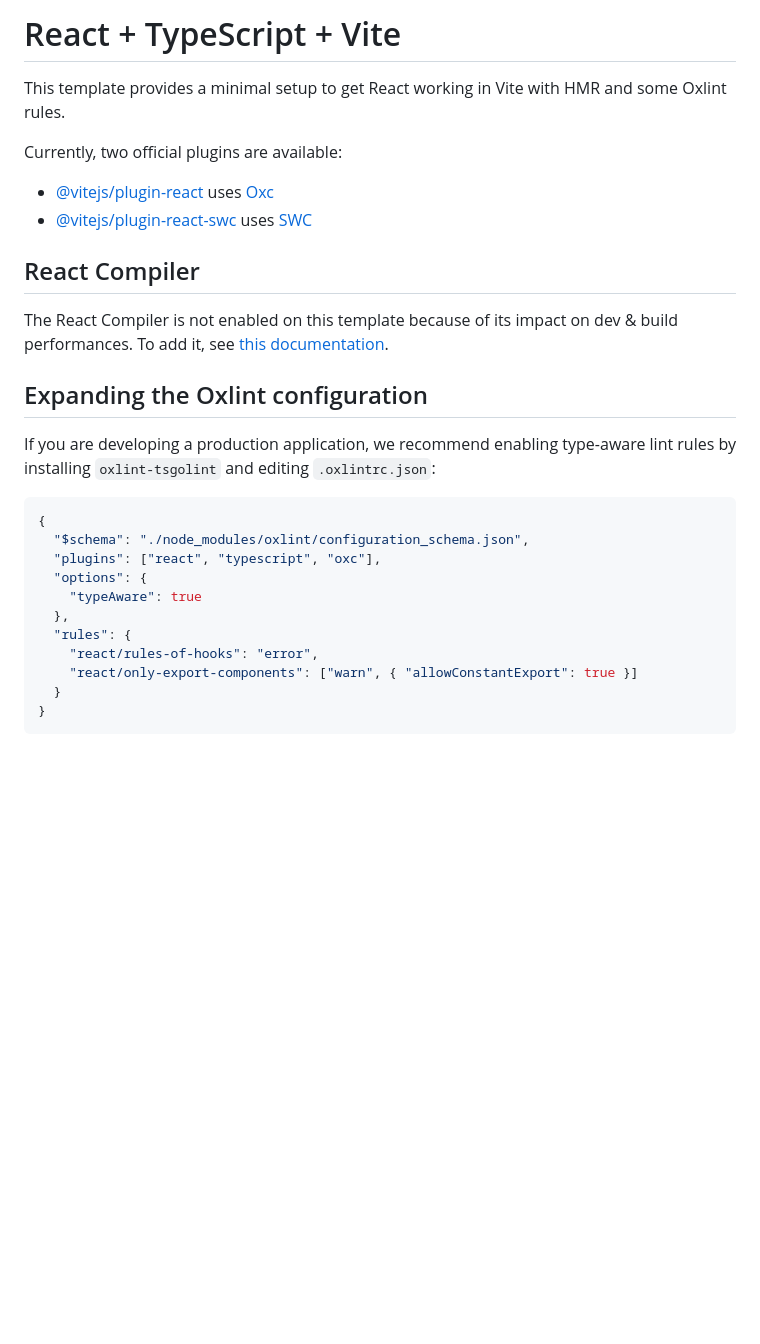
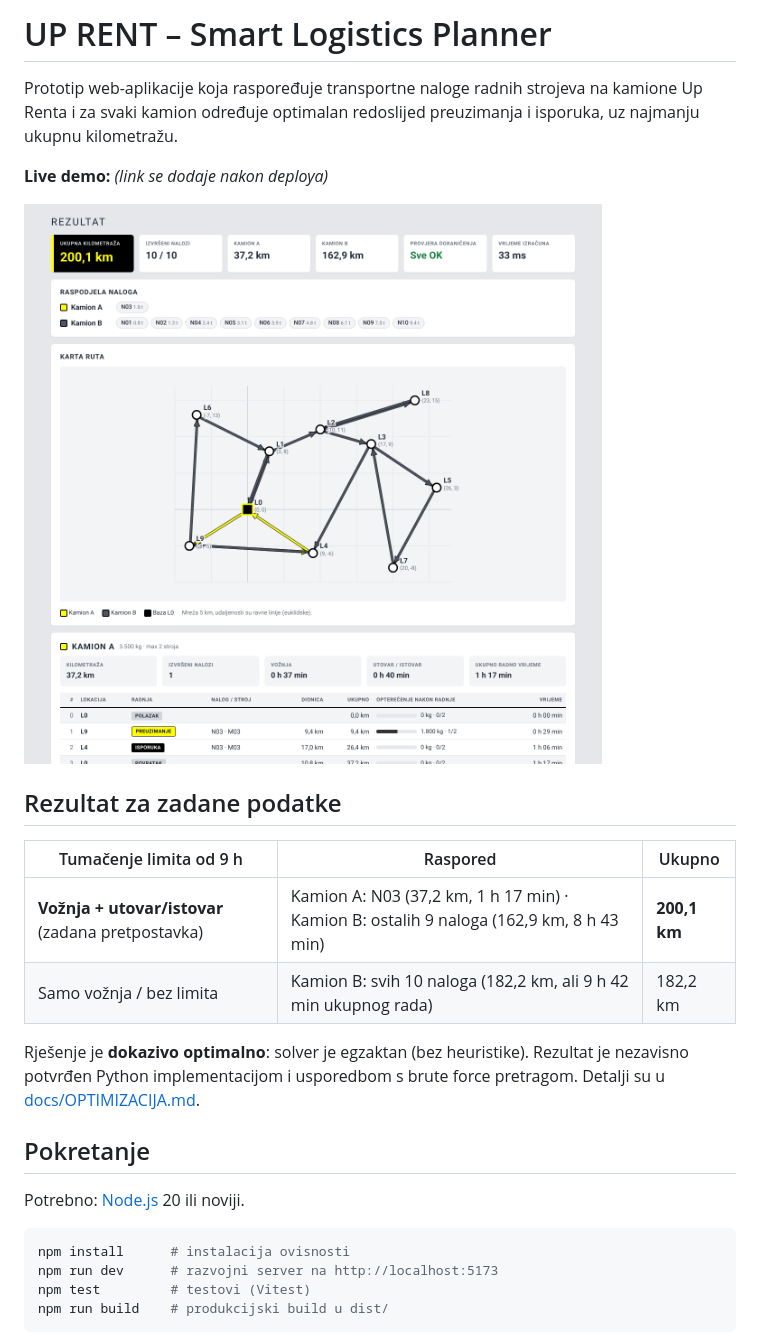
Before and after one commit to antoniobubnic99/UpRentTest, a Markdown page: README.md, the part around one of its changes. Drawn GitHub-style; pictures changed too: docs/screenshots/02-rezultat.png (added); blank space fills up the shorter version.

````diff
--- a/README.md
+++ b/README.md
@@ -1,31 +1,28 @@
-# React + TypeScript + Vite
+# UP RENT – Smart Logistics Planner
 
-This template provides a minimal setup to get React working in Vite with HMR and some Oxlint rules.
+Prototip web-aplikacije koja raspoređuje transportne naloge radnih strojeva na kamione Up Renta i za svaki kamion određuje optimalan redoslijed preuzimanja i isporuka, uz najmanju ukupnu kilometražu.
 
-Currently, two official plugins are available:
+**Live demo:** _(link se dodaje nakon deploya)_
 
-- [@vitejs/plugin-react](https://github.com/vitejs/vite-plugin-react/blob/main/packages/plugin-react) uses [Oxc](https://oxc.rs)
-- [@vitejs/plugin-react-swc](https://github.com/vitejs/vite-plugin-react/blob/main/packages/plugin-react-swc) uses [SWC](https://swc.rs/)
+![Rezultat optimizacije](docs/screenshots/02-rezultat.png)
 
-## React Compiler
+## Rezultat za zadane podatke
 
-The React Compiler is not enabled on this template because of its impact on dev & build performances. To add it, see [this documentation](https://react.dev/learn/react-compiler/installation).
+| Tumačenje limita od 9 h | Raspored | Ukupno |
+|---|---|---|
+| **Vožnja + utovar/istovar** (zadana pretpostavka) | Kamion A: N03 (37,2 km, 1 h 17 min) · Kamion B: ostalih 9 naloga (162,9 km, 8 h 43 min) | **200,1 km** |
+| Samo vožnja / bez limita | Kamion B: svih 10 naloga (182,2 km, ali 9 h 42 min ukupnog rada) | 182,2 km |
 
-## Expanding the Oxlint configuration
+Rješenje je **dokazivo optimalno**: solver je egzaktan (bez heuristike). Rezultat je nezavisno potvrđen Python implementacijom i usporedbom s brute force pretragom. Detalji su u [docs/OPTIMIZACIJA.md](docs/OPTIMIZACIJA.md).
 
-If you are developing a production application, we recommend enabling type-aware lint rules by installing `oxlint-tsgolint` and editing `.oxlintrc.json`:
+## Pokretanje
 
-```json
-{
-  "$schema": "./node_modules/oxlint/configuration_schema.json",
-  "plugins": ["react", "typescript", "oxc"],
-  "options": {
-    "typeAware": true
-  },
-  "rules": {
-    "react/rules-of-hooks": "error",
-    "react/only-export-components": ["warn", { "allowConstantExport": true }]
-  }
-}
+Potrebno: [Node.js](https://nodejs.org/) 20 ili noviji.
+
+```bash
+npm install      # instalacija ovisnosti
+npm run dev      # razvojni server na http://localhost:5173
+npm test         # testovi (Vitest)
+npm run build    # produkcijski build u dist/
 ```
 
````
Also changed, not shown: other parts of README.md (+61 -1 lines), docs/AI-OSVRT.md (added, +37 -0 lines), docs/OPTIMIZACIJA.md (added, +108 -0 lines), docs/VRIJEME.md (added, +27 -0 lines), docs/screenshots/01-cijela-aplikacija.png (added), docs/screenshots/03-upozorenje-pretezak-stroj.png (added), 1 other file.
